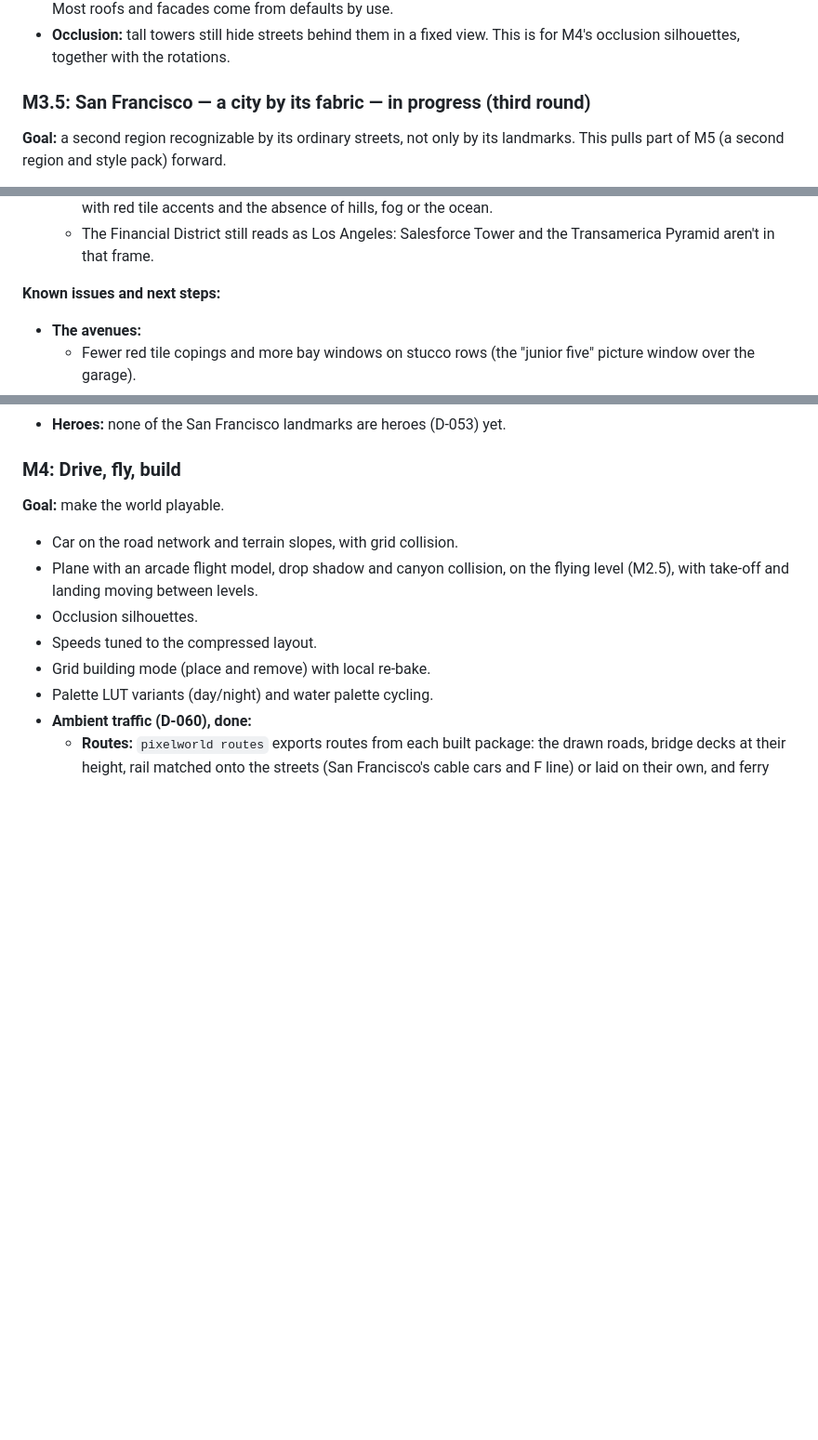
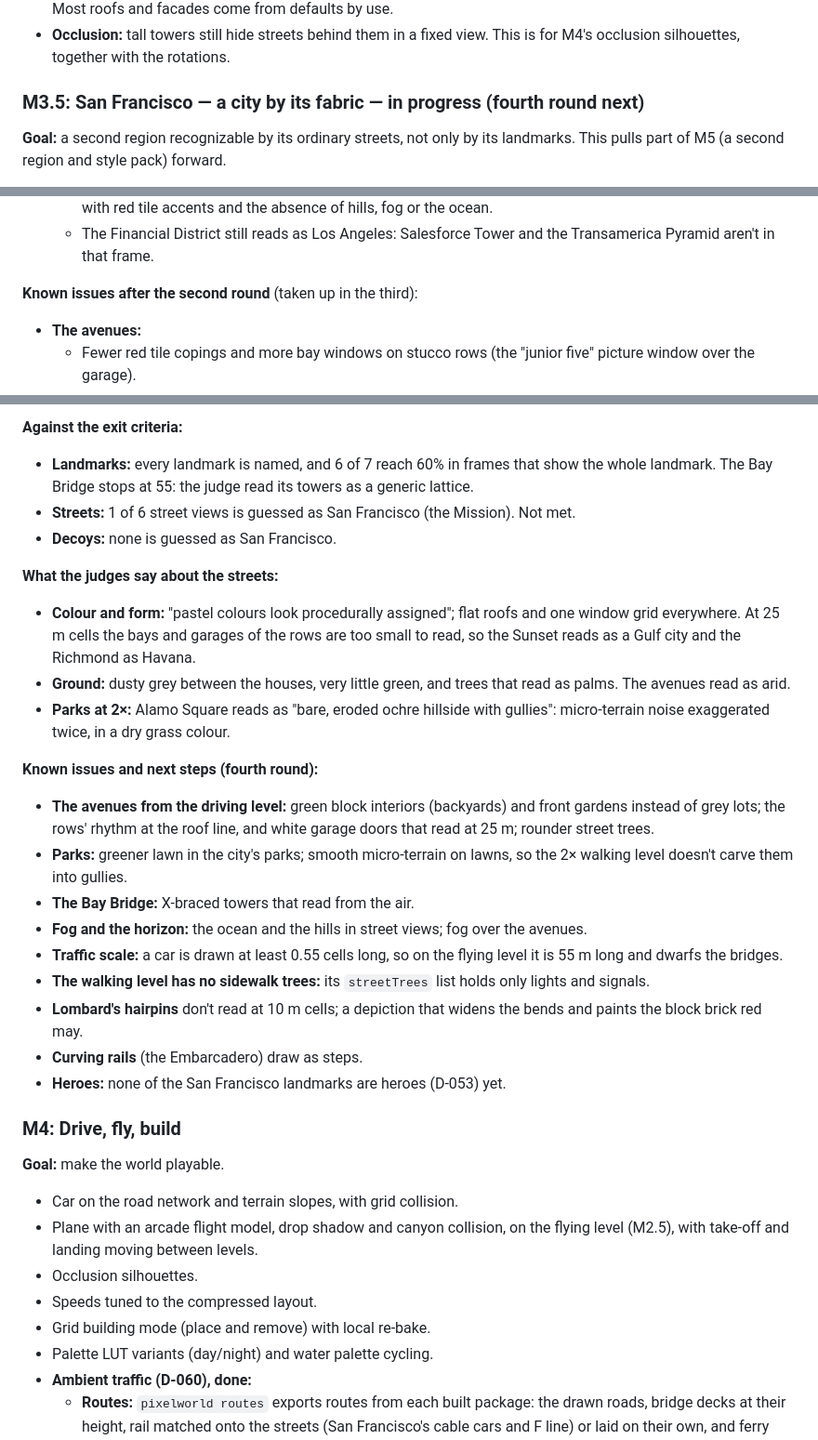
Before and after one commit to alexngai/pixelworld, a Markdown page: docs/roadmap.md, 3 parts joined by grey strips. Shown at 93% size. Drawn GitHub-style; blank space fills up the shorter version.

```diff
--- a/docs/roadmap.md
+++ b/docs/roadmap.md
@@ -485,7 +485,7 @@ The evaluator noted that once it saw Las Vegas, it suspected the whole set was i
 - **Overture hints are sparse:** on the driving level, 83 of 5,830 buildings carry a roof shape and 10 a facade material. Most roofs and facades come from defaults by use.
 - **Occlusion:** tall towers still hide streets behind them in a fixed view. This is for M4's occlusion silhouettes, together with the rotations.
 
-### M3.5: San Francisco — a city by its fabric — in progress (third round)
+### M3.5: San Francisco — a city by its fabric — in progress (fourth round next)
 
 **Goal:** a second region recognizable by its ordinary streets, not only by its landmarks. This pulls part of M5 (a second region and style pack) forward.
 
@@ -581,7 +581,7 @@ The first round's known issues went to three agents, each in its own git worktre
   - The Sunset and Richmond stucco rows now read as Latin American. Judges called out the pastel stucco with red tile accents and the absence of hills, fog or the ocean.
   - The Financial District still reads as Los Angeles: Salesforce Tower and the Transamerica Pyramid aren't in that frame.
 
-**Known issues and next steps:**
+**Known issues after the second round** (taken up in the third):
 - **The avenues:**
   - Fewer red tile copings and more bay windows on stucco rows (the "junior five" picture window over the garage).
   - The ocean, Golden Gate Park and Sutro Tower on the horizon; the driving level's views are too tight to show them.
@@ -596,3 +641,22 @@ The first round's known issues went to three agents, each in its own git worktre
+**Against the exit criteria:**
+- **Landmarks:** every landmark is named, and 6 of 7 reach 60% in frames that show the whole landmark. The Bay Bridge stops at 55: the judge read its towers as a generic lattice.
+- **Streets:** 1 of 6 street views is guessed as San Francisco (the Mission). Not met.
+- **Decoys:** none is guessed as San Francisco.
+
+**What the judges say about the streets:**
+- **Colour and form:** "pastel colours look procedurally assigned"; flat roofs and one window grid everywhere. At 25 m cells the bays and garages of the rows are too small to read, so the Sunset reads as a Gulf city and the Richmond as Havana.
+- **Ground:** dusty grey between the houses, very little green, and trees that read as palms. The avenues read as arid.
+- **Parks at 2×:** Alamo Square reads as "bare, eroded ochre hillside with gullies": micro-terrain noise exaggerated twice, in a dry grass colour.
+
+**Known issues and next steps (fourth round):**
+- **The avenues from the driving level:** green block interiors (backyards) and front gardens instead of grey lots; the rows' rhythm at the roof line, and white garage doors that read at 25 m; rounder street trees.
+- **Parks:** greener lawn in the city's parks; smooth micro-terrain on lawns, so the 2× walking level doesn't carve them into gullies.
+- **The Bay Bridge:** X-braced towers that read from the air.
+- **Fog and the horizon:** the ocean and the hills in street views; fog over the avenues.
+- **Traffic scale:** a car is drawn at least 0.55 cells long, so on the flying level it is 55 m long and dwarfs the bridges.
+- **The walking level has no sidewalk trees:** its `streetTrees` list holds only lights and signals.
+- **Lombard's hairpins** don't read at 10 m cells; a depiction that widens the bends and paints the block brick red may.
+- **Curving rails** (the Embarcadero) draw as steps.
 - **Heroes:** none of the San Francisco landmarks are heroes (D-053) yet.
 
 ### M4: Drive, fly, build
```
Also changed, not shown: other parts of docs/roadmap.md (+46 -1 lines), docs/images/sf-landmarks-round3.png (added), docs/images/sf-streets-round3.png (added), 1 other file.
